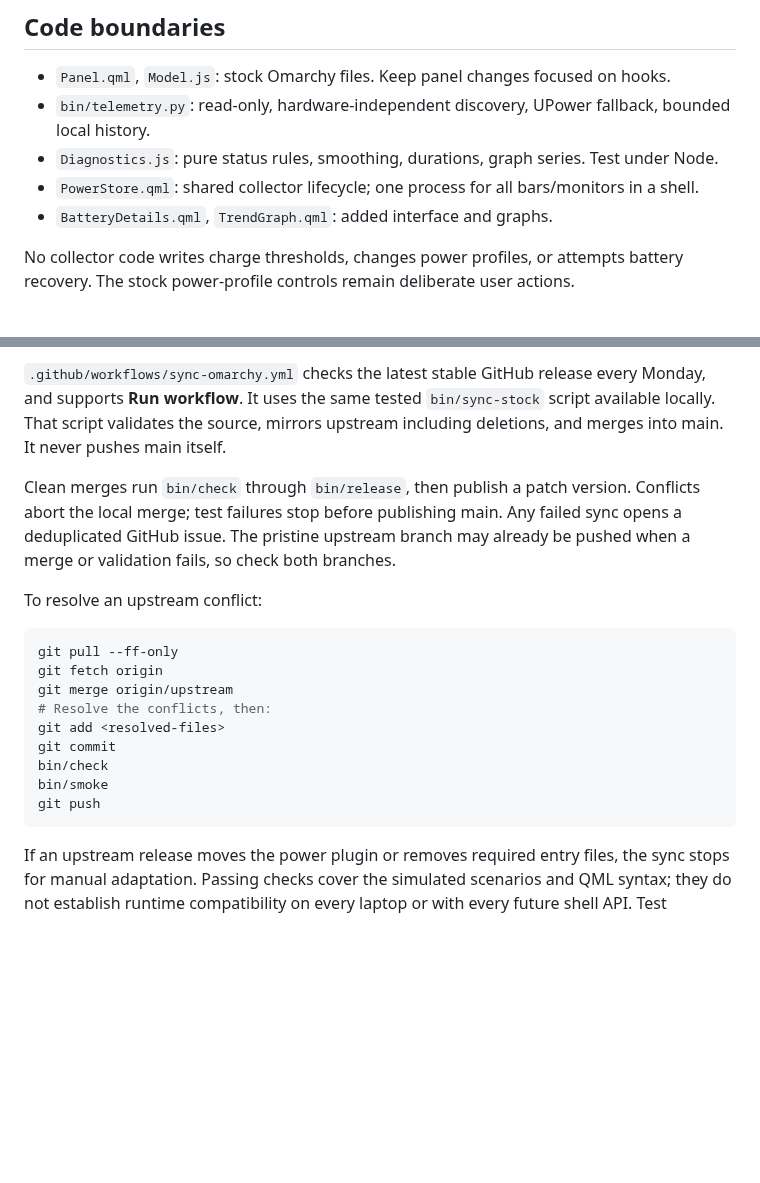
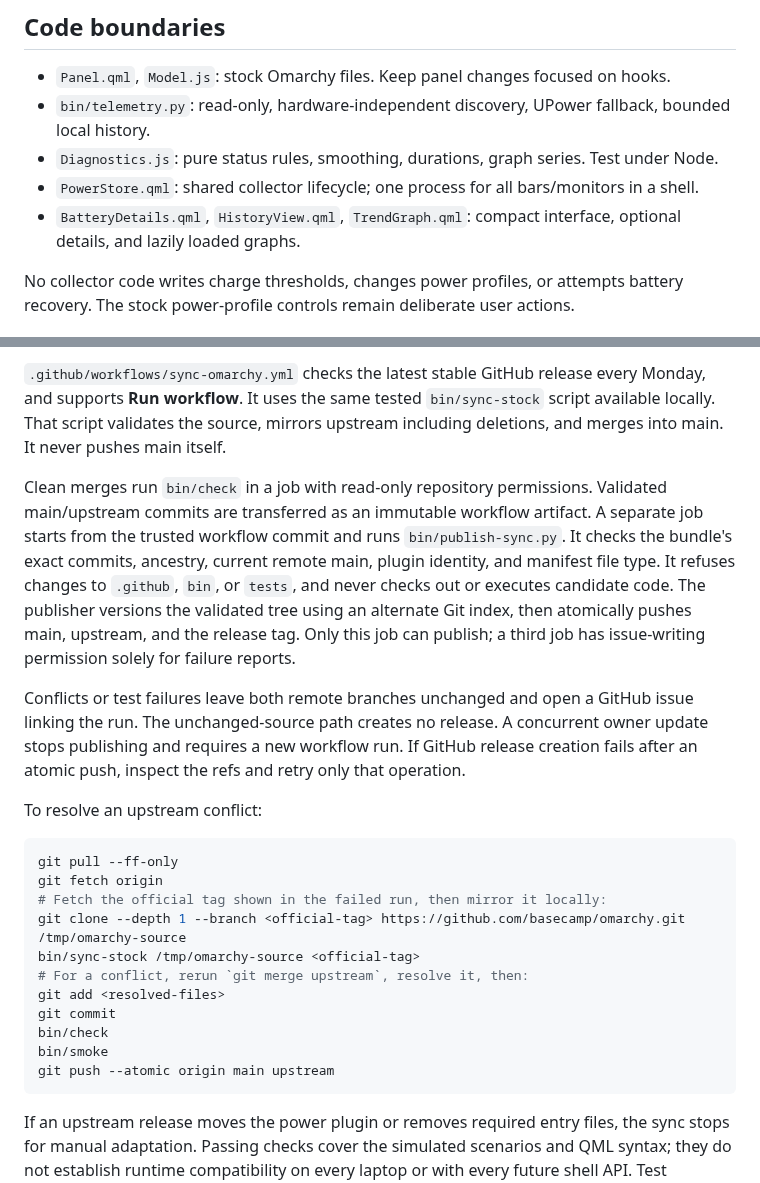
Before and after one commit to houtvongsak/power-byxax, a Markdown page: MAINTAINING.md, 2 parts joined by grey strips. Rendered like a GitHub page; blank space fills up the shorter version.

````diff
--- a/MAINTAINING.md
+++ b/MAINTAINING.md
@@ -6,7 +6,7 @@
 - `bin/telemetry.py`: read-only, hardware-independent discovery, UPower fallback, bounded local history.
 - `Diagnostics.js`: pure status rules, smoothing, durations, graph series. Test under Node.
 - `PowerStore.qml`: shared collector lifecycle; one process for all bars/monitors in a shell.
-- `BatteryDetails.qml`, `TrendGraph.qml`: added interface and graphs.
+- `BatteryDetails.qml`, `HistoryView.qml`, `TrendGraph.qml`: compact interface, optional details, and lazily loaded graphs.
 
 No collector code writes charge thresholds, changes power profiles, or attempts
 battery recovery. The stock power-profile controls remain deliberate user actions.
@@ -22,23 +22,35 @@ Monday, and supports **Run workflow**. It uses the same tested `bin/sync-stock`
 script available locally. That script validates the source, mirrors upstream
 including deletions, and merges into main. It never pushes main itself.
 
-Clean merges run `bin/check` through `bin/release`, then publish a patch version.
-Conflicts abort the local merge; test failures stop before publishing main.
-Any failed sync opens a deduplicated GitHub issue. The pristine upstream branch
-may already be pushed when a merge or validation fails, so check both branches.
+Clean merges run `bin/check` in a job with read-only repository permissions.
+Validated main/upstream commits are transferred as an immutable workflow artifact.
+A separate job starts from the trusted workflow commit and runs
+`bin/publish-sync.py`. It checks the bundle's exact commits, ancestry, current
+remote main, plugin identity, and manifest file type. It refuses changes to
+`.github`, `bin`, or `tests`, and never checks out or executes candidate code.
+The publisher versions the validated tree using an alternate Git index, then
+atomically pushes main, upstream, and the release tag. Only this job can publish;
+a third job has issue-writing permission solely for failure reports.
+
+Conflicts or test failures leave both remote branches unchanged and open a GitHub
+issue linking the run. The unchanged-source path creates no release. A concurrent
+owner update stops publishing and requires a new workflow run. If GitHub release
+creation fails after an atomic push, inspect the refs and retry only that operation.
 
 To resolve an upstream conflict:
 
 ```sh
 git pull --ff-only
 git fetch origin
-git merge origin/upstream
-# Resolve the conflicts, then:
+# Fetch the official tag shown in the failed run, then mirror it locally:
+git clone --depth 1 --branch <official-tag> https://github.com/basecamp/omarchy.git /tmp/omarchy-source
+bin/sync-stock /tmp/omarchy-source <official-tag>
+# For a conflict, rerun `git merge upstream`, resolve it, then:
 git add <resolved-files>
 git commit
 bin/check
 bin/smoke
-git push
+git push --atomic origin main upstream
 ```
 
 If an upstream release moves the power plugin or removes required entry files,
````
Also changed, not shown: other parts of MAINTAINING.md (+30 -0 lines), README.md (+12 -4 lines), preview.png, screenshots/history.png, 13 other files.
